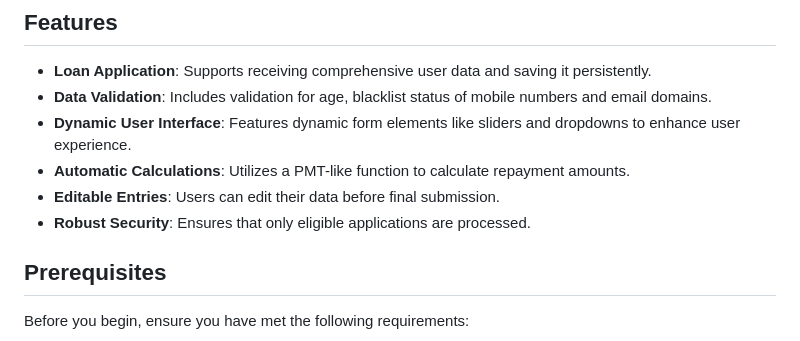
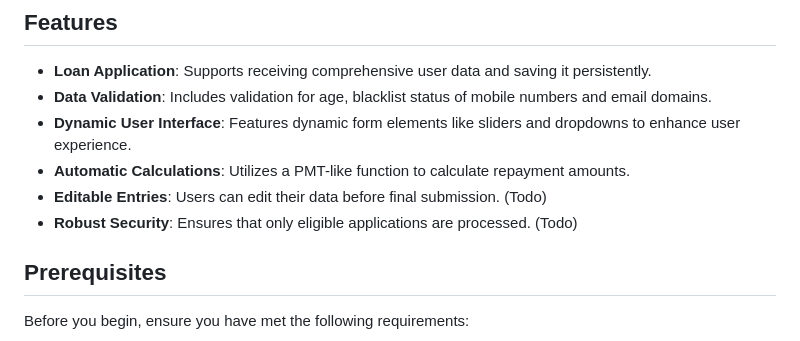
Before and after one commit to hefarted/CodingChallengeMM, a Markdown page: README.md, the part around the change. Rendered like a GitHub page.

```diff
--- a/README.md
+++ b/README.md
@@ -10,8 +10,8 @@ The Loan Management System is an ASP.NET Web API designed to facilitate the proc
 - **Data Validation**: Includes validation for age, blacklist status of mobile numbers and email domains.
 - **Dynamic User Interface**: Features dynamic form elements like sliders and dropdowns to enhance user experience.
 - **Automatic Calculations**: Utilizes a PMT-like function to calculate repayment amounts.
-- **Editable Entries**: Users can edit their data before final submission.
-- **Robust Security**: Ensures that only eligible applications are processed.
+- **Editable Entries**: Users can edit their data before final submission. (Todo)
+- **Robust Security**: Ensures that only eligible applications are processed. (Todo)
 
 ## Prerequisites
 
```
